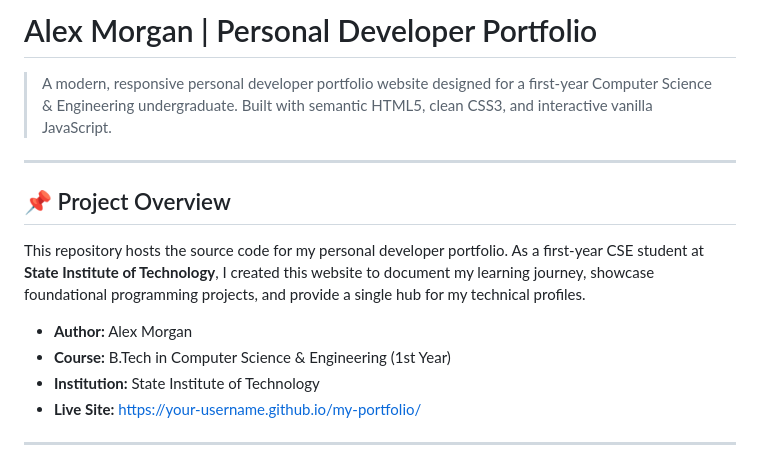
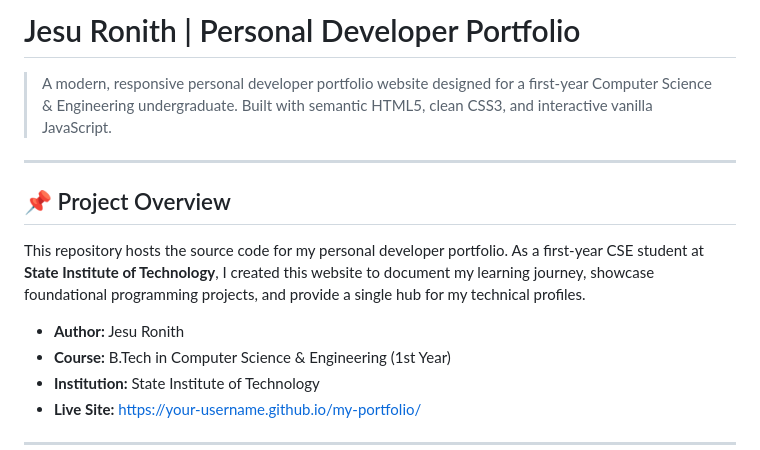
Before and after one commit to Ronith-hub/protfolio, a Markdown page: README.md, the part around the change. GitHub-like rendering.

Commit message:
Update author name in README.md

```diff
--- a/README.md
+++ b/README.md
@@ -1,4 +1,4 @@
-# Alex Morgan | Personal Developer Portfolio
+# Jesu Ronith | Personal Developer Portfolio
 
 > A modern, responsive personal developer portfolio website designed for a first-year Computer Science & Engineering undergraduate. Built with semantic HTML5, clean CSS3, and interactive vanilla JavaScript.
 
@@ -7,7 +7,7 @@
 ## 📌 Project Overview
 This repository hosts the source code for my personal developer portfolio. As a first-year CSE student at **State Institute of Technology**, I created this website to document my learning journey, showcase foundational programming projects, and provide a single hub for my technical profiles.
 
-- **Author:** Alex Morgan
+- **Author:** Jesu Ronith
 - **Course:** B.Tech in Computer Science & Engineering (1st Year)
 - **Institution:** State Institute of Technology
 - **Live Site:** [https://your-username.github.io/my-portfolio/](https://your-username.github.io/my-portfolio/)
```
